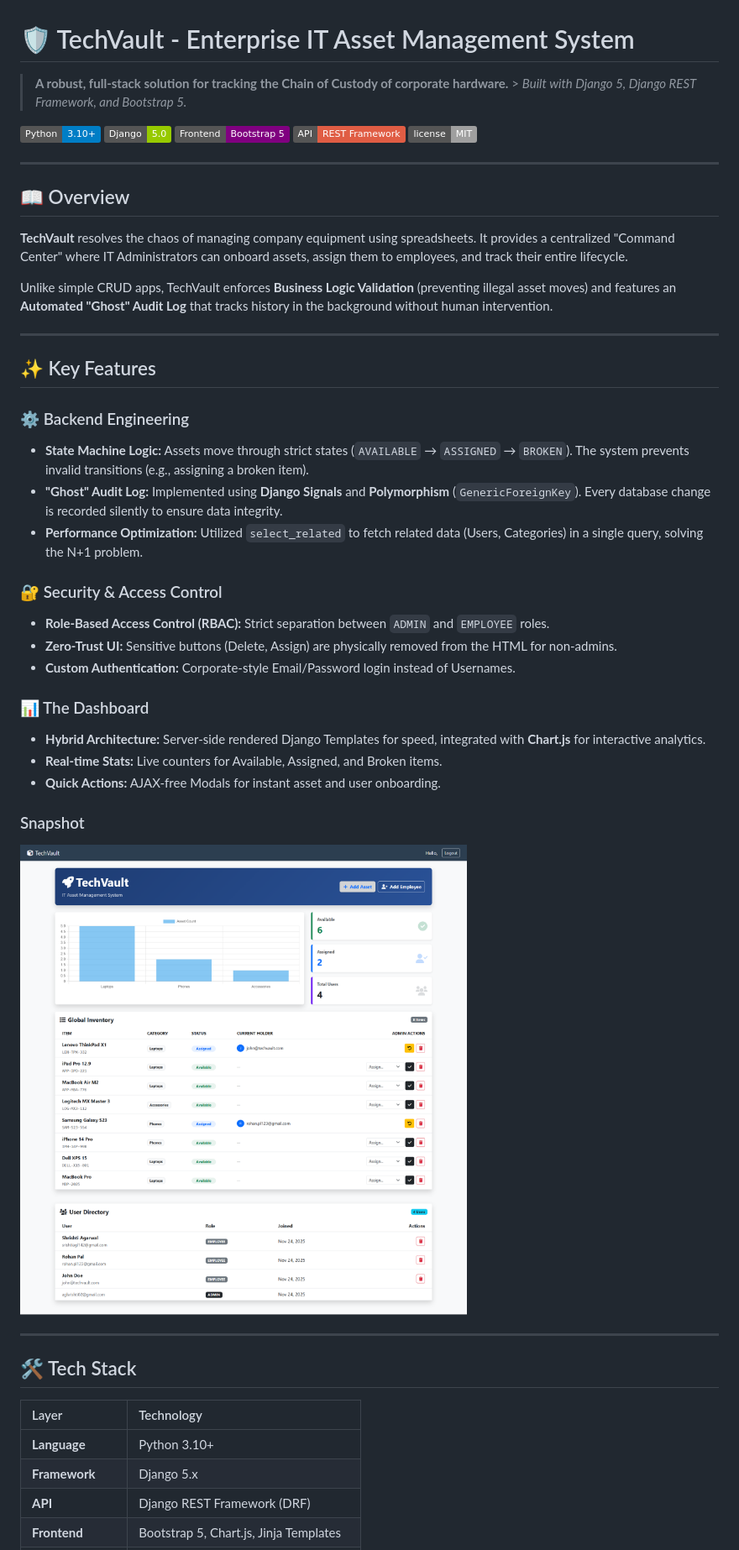
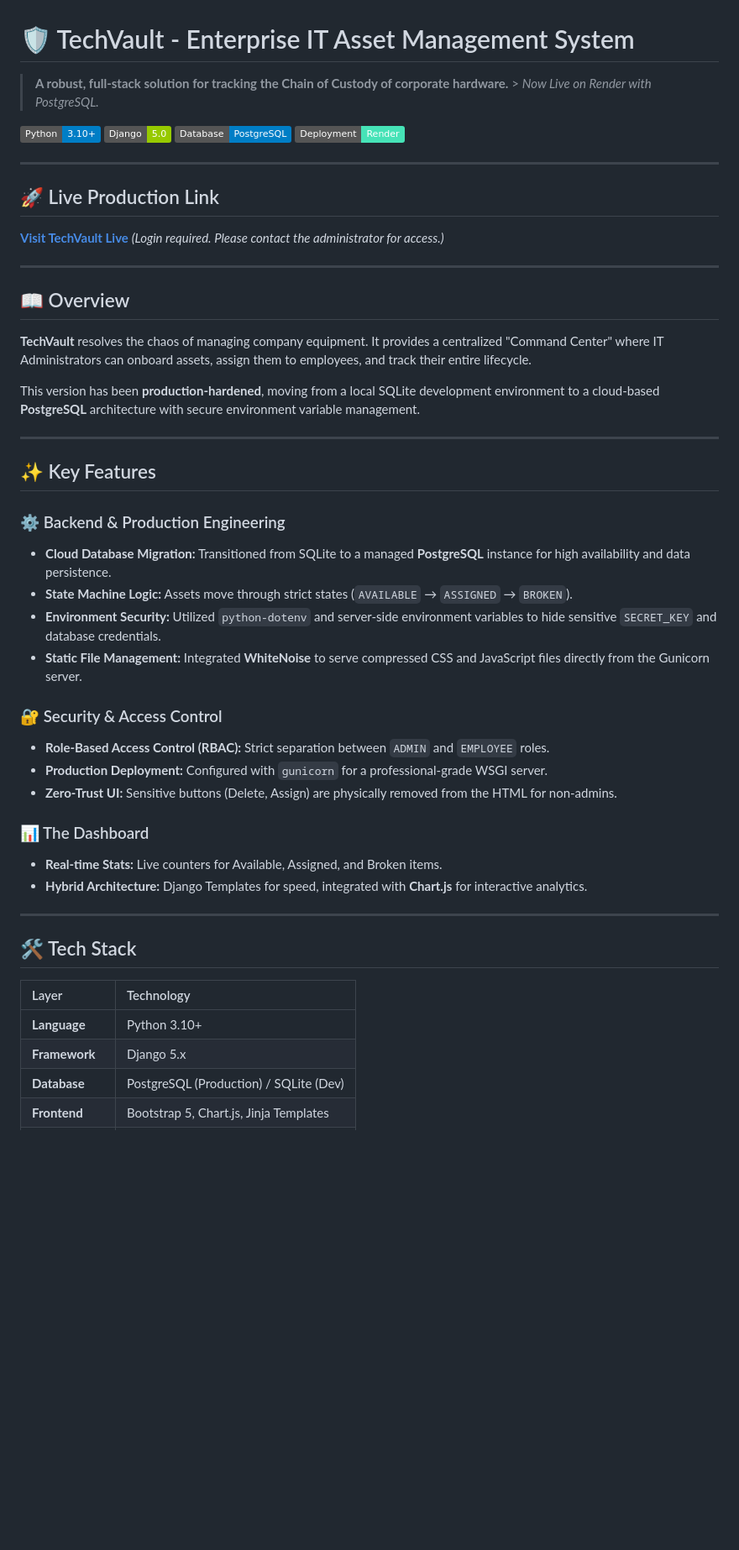
Before and after one commit to srishti-cmd/TechVault---IT-Asset-Management-System, a Markdown page: README.md, the part around one of its changes. Shown at 84% size. GitHub-like rendering; badges without logos; blank space fills up the shorter version.

```diff
--- a/README.md
+++ b/README.md
@@ -1,42 +1,43 @@
 # 🛡️ TechVault - Enterprise IT Asset Management System
 
-> **A robust, full-stack solution for tracking the Chain of Custody of corporate hardware.** > *Built with Django 5, Django REST Framework, and Bootstrap 5.*
+> **A robust, full-stack solution for tracking the Chain of Custody of corporate hardware.** > *Now Live on Render with PostgreSQL.*
 
 ![Python](https://img.shields.io/badge/Python-3.10+-blue.svg)
 ![Django](https://img.shields.io/badge/Django-5.0-green.svg)
-![Bootstrap](https://img.shields.io/badge/Frontend-Bootstrap%205-purple.svg)
-![DRF](https://img.shields.io/badge/API-REST%20Framework-red.svg)
-![License](https://img.shields.io/badge/license-MIT-lightgrey.svg)
+![PostgreSQL](https://img.shields.io/badge/Database-PostgreSQL-blue.svg)
+![Render](https://img.shields.io/badge/Deployment-Render-46E3B7.svg)
+
+---
+
+## 🚀 Live Production Link
+**[Visit TechVault Live](https://techvault-it-asset-management-system-1.onrender.com/)** *(Login required. Please contact the administrator for access.)*
 
 ---
 
 ## 📖 Overview
 
-**TechVault** resolves the chaos of managing company equipment using spreadsheets. It provides a centralized "Command Center" where IT Administrators can onboard assets, assign them to employees, and track their entire lifecycle.
+**TechVault** resolves the chaos of managing company equipment. It provides a centralized "Command Center" where IT Administrators can onboard assets, assign them to employees, and track their entire lifecycle.
 
-Unlike simple CRUD apps, TechVault enforces **Business Logic Validation** (preventing illegal asset moves) and features an **Automated "Ghost" Audit Log** that tracks history in the background without human intervention.
+This version has been **production-hardened**, moving from a local SQLite development environment to a cloud-based **PostgreSQL** architecture with secure environment variable management.
 
 ---
 
 ## ✨ Key Features
 
-### ⚙️ Backend Engineering
-* **State Machine Logic:** Assets move through strict states (`AVAILABLE` → `ASSIGNED` → `BROKEN`). The system prevents invalid transitions (e.g., assigning a broken item).
-* **"Ghost" Audit Log:** Implemented using **Django Signals** and **Polymorphism** (`GenericForeignKey`). Every database change is recorded silently to ensure data integrity.
-* **Performance Optimization:** Utilized `select_related` to fetch related data (Users, Categories) in a single query, solving the N+1 problem.
+### ⚙️ Backend & Production Engineering
+* **Cloud Database Migration:** Transitioned from SQLite to a managed **PostgreSQL** instance for high availability and data persistence.
+* **State Machine Logic:** Assets move through strict states (`AVAILABLE` → `ASSIGNED` → `BROKEN`).
+* **Environment Security:** Utilized `python-dotenv` and server-side environment variables to hide sensitive `SECRET_KEY` and database credentials.
+* **Static File Management:** Integrated **WhiteNoise** to serve compressed CSS and JavaScript files directly from the Gunicorn server.
 
 ### 🔐 Security & Access Control
 * **Role-Based Access Control (RBAC):** Strict separation between `ADMIN` and `EMPLOYEE` roles.
+* **Production Deployment:** Configured with `gunicorn` for a professional-grade WSGI server.
 * **Zero-Trust UI:** Sensitive buttons (Delete, Assign) are physically removed from the HTML for non-admins.
-* **Custom Authentication:** Corporate-style Email/Password login instead of Usernames.
 
 ### 📊 The Dashboard
-* **Hybrid Architecture:** Server-side rendered Django Templates for speed, integrated with **Chart.js** for interactive analytics.
 * **Real-time Stats:** Live counters for Available, Assigned, and Broken items.
-* **Quick Actions:** AJAX-free Modals for instant asset and user onboarding.
-
-### Snapshot
-![Sample Output](https://github.com/srishti-cmd/TechVault---IT-Asset-Management-System/blob/main/TechVault-Dashboard%20(1).png)
+* **Hybrid Architecture:** Django Templates for speed, integrated with **Chart.js** for interactive analytics.
 
 ---
 
@@ -46,5 +47,5 @@ Unlike simple CRUD apps, TechVault enforces **Business Logic Validation** (preve
 | :--- | :--- |
 | **Language** | Python 3.10+ |
 | **Framework** | Django 5.x |
-| **API** | Django REST Framework (DRF) |
+| **Database** | PostgreSQL (Production) / SQLite (Dev) |
 | **Frontend** | Bootstrap 5, Chart.js, Jinja Templates |
```
Also changed, not shown: other parts of README.md (+12 -17 lines).
